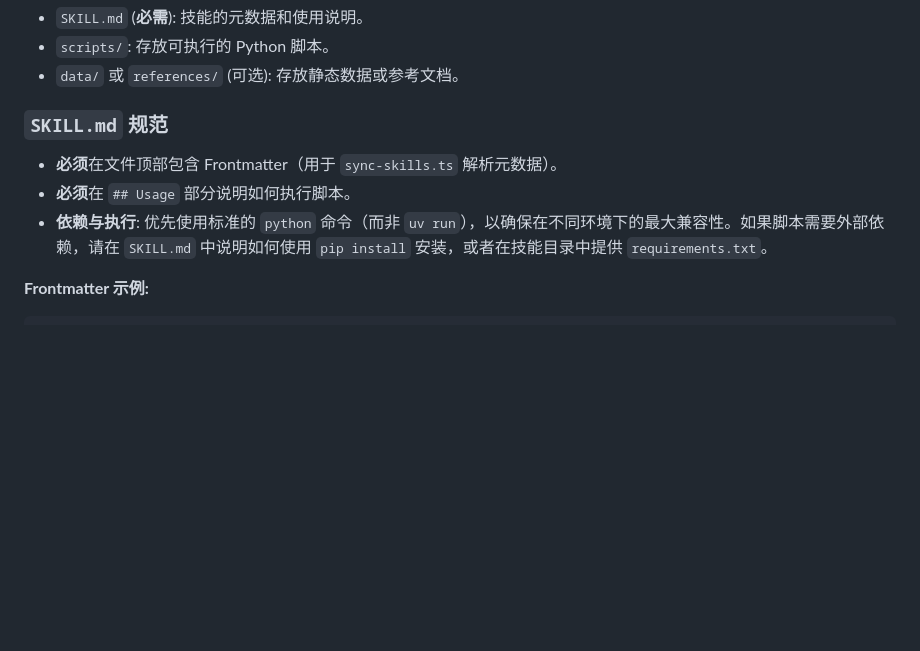
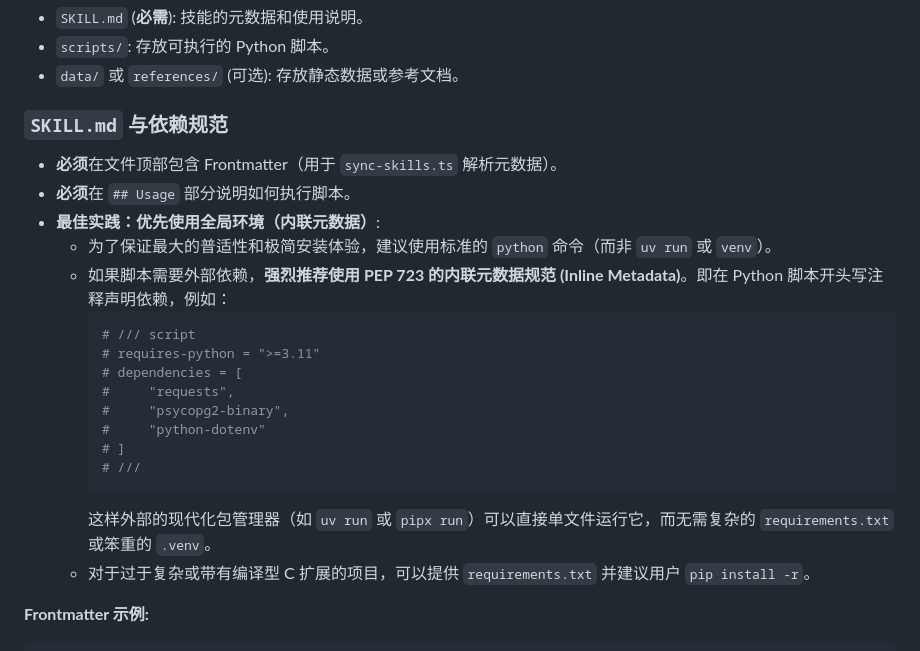
Before and after one commit to hwj123hwj/custom-skills, a Markdown page: AGENT.md, the part around the change. Rendered like a GitHub page; blank space fills up the shorter version.

Commit message:
docs(agent): clarify dependency best practices (prefer inline metadata over venv) for unified execution

````diff
--- a/AGENT.md
+++ b/AGENT.md
@@ -29,10 +29,24 @@ skills/*/SKILL.md -> web/scripts/sync-skills.ts -> registry/skills.json -> (被
 - `scripts/`: 存放可执行的 Python 脚本。
 - `data/` 或 `references/` (可选): 存放静态数据或参考文档。
 
-### `SKILL.md` 规范
+### `SKILL.md` 与依赖规范
 - **必须**在文件顶部包含 Frontmatter（用于 `sync-skills.ts` 解析元数据）。
 - **必须**在 `## Usage` 部分说明如何执行脚本。
-- **依赖与执行**: 优先使用标准的 `python` 命令（而非 `uv run`），以确保在不同环境下的最大兼容性。如果脚本需要外部依赖，请在 `SKILL.md` 中说明如何使用 `pip install` 安装，或者在技能目录中提供 `requirements.txt`。
+- **最佳实践：优先使用全局环境（内联元数据）**:
+  - 为了保证最大的普适性和极简安装体验，建议使用标准的 `python` 命令（而非 `uv run` 或 `venv`）。
+  - 如果脚本需要外部依赖，**强烈推荐使用 PEP 723 的内联元数据规范 (Inline Metadata)**。即在 Python 脚本开头写注释声明依赖，例如：
+    ```python
+    # /// script
+    # requires-python = ">=3.11"
+    # dependencies = [
+    #     "requests",
+    #     "psycopg2-binary",
+    #     "python-dotenv"
+    # ]
+    # ///
+    ```
+    这样外部的现代化包管理器（如 `uv run` 或 `pipx run`）可以直接单文件运行它，而无需复杂的 `requirements.txt` 或笨重的 `.venv`。
+  - 对于过于复杂或带有编译型 C 扩展的项目，可以提供 `requirements.txt` 并建议用户 `pip install -r`。
 
 **Frontmatter 示例:**
 ```markdown
````
